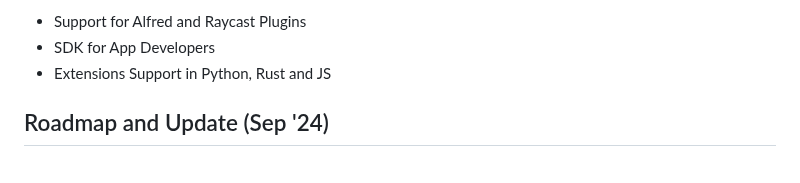
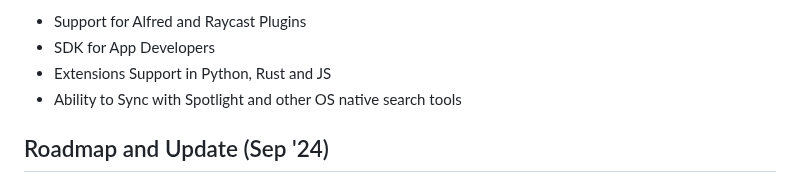
Before and after one commit to Betaco-Open/searchlight, a Markdown page: README.md, the part around the change. GitHub-like rendering.

```diff
--- a/README.md
+++ b/README.md
@@ -74,6 +74,7 @@ Additional Features include:
 - Support for Alfred and Raycast Plugins
 - SDK for App Developers
 - Extensions Support in Python, Rust and JS
+- Ability to Sync with Spotlight and other OS native search tools
 
 ## Roadmap and Update (Sep '24)
 Code in this repo was not updated for last 5 months and is built over flutter version 3.0.5
```
